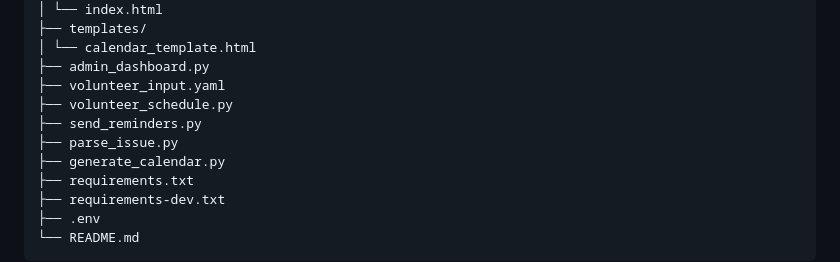
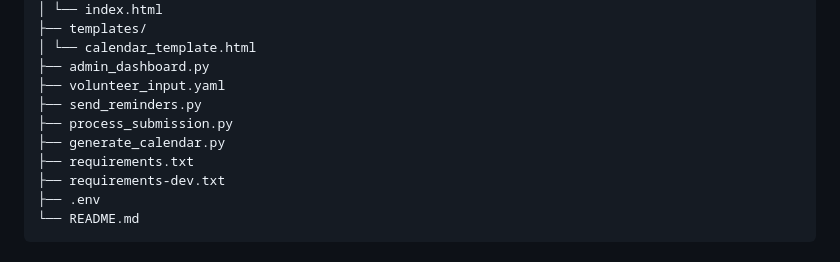
Before and after one commit to clgi-technology/volunteer-schedular, a Markdown page: README.md, the part around the change. Drawn GitHub-style.

```diff
--- a/README.md
+++ b/README.md
@@ -41,9 +41,8 @@ This project enables volunteers to submit their availability for multiple roles,
 │ └── calendar_template.html
 ├── admin_dashboard.py
 ├── volunteer_input.yaml
-├── volunteer_schedule.py
 ├── send_reminders.py
-├── parse_issue.py
+├── process_submission.py
 ├── generate_calendar.py
 ├── requirements.txt
 ├── requirements-dev.txt
```
